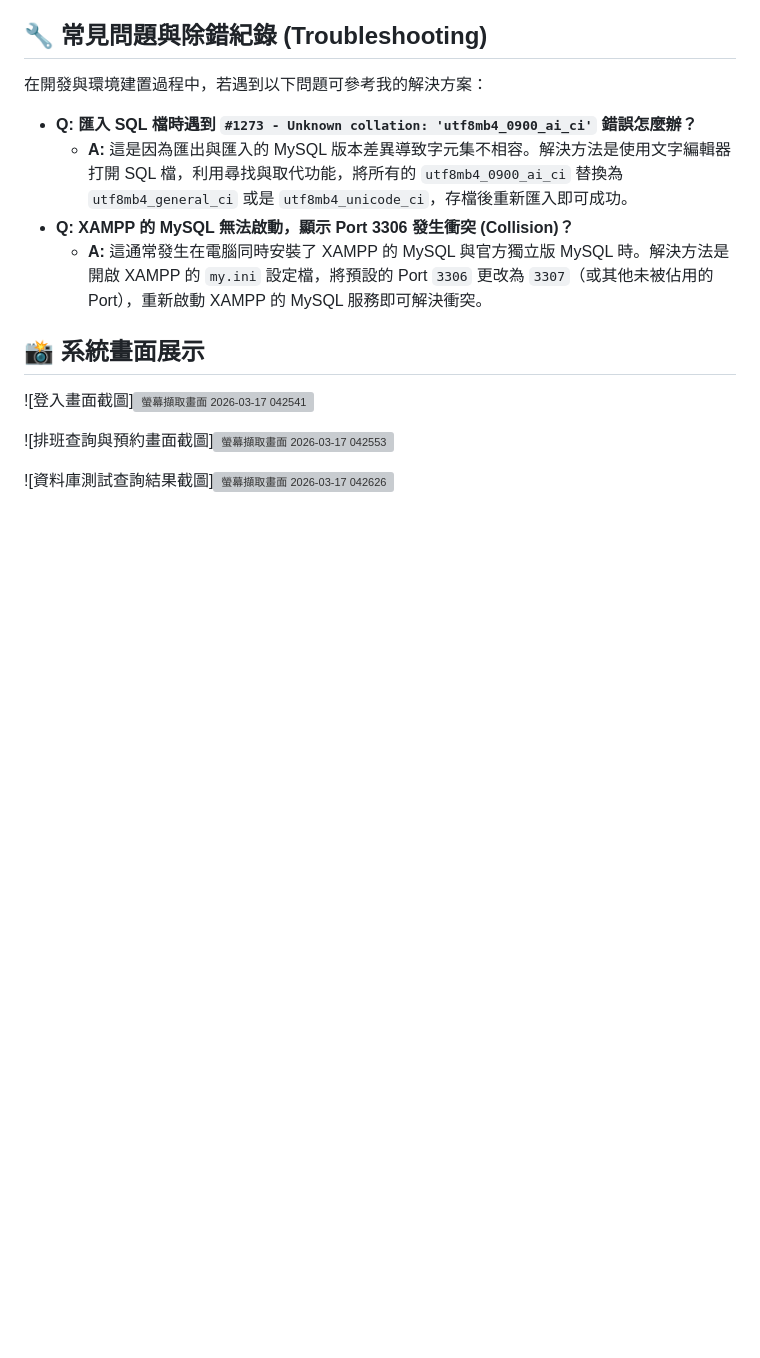
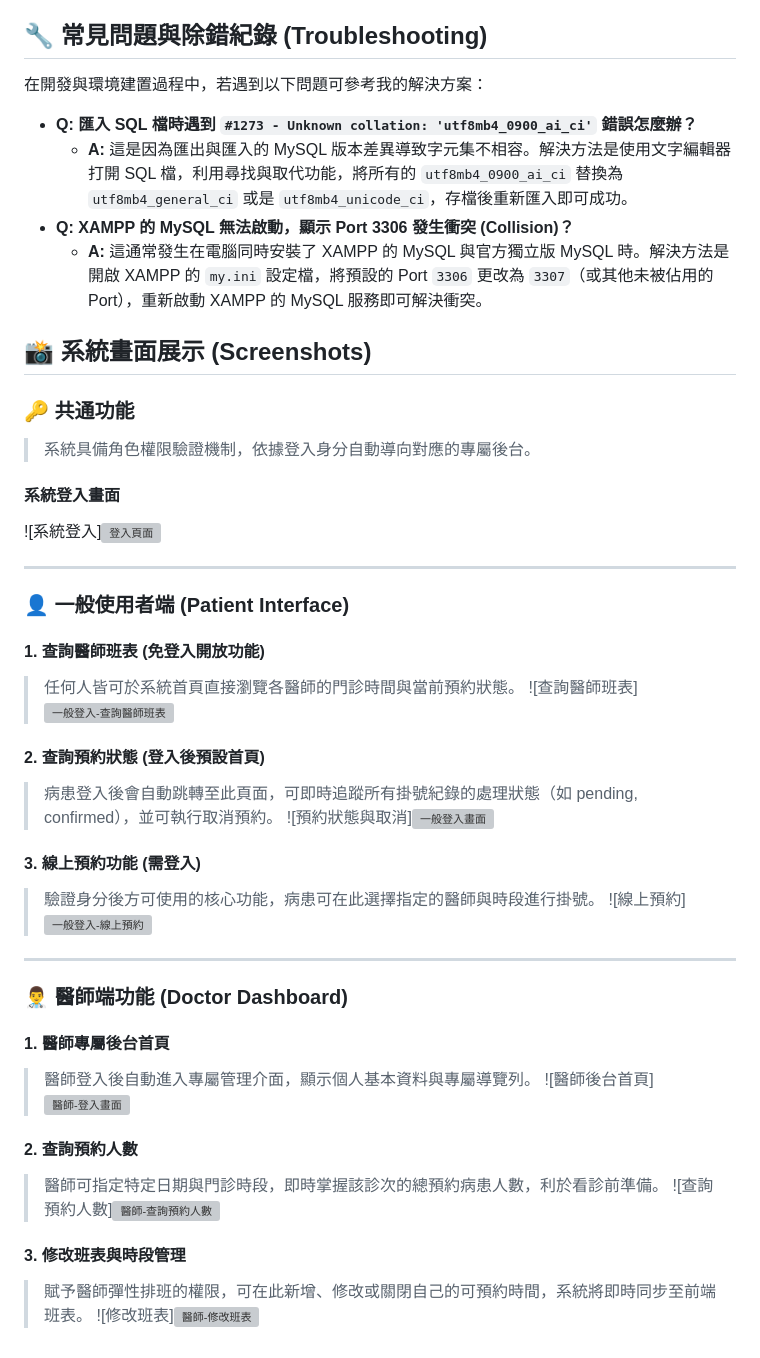
Before and after one commit to linzhean13/medical-appointment-system, a Markdown page: README.md, the part around the change. Rendered like a GitHub page; blank space fills up the shorter version; grey boxes are pictures that could not be loaded.

```diff
--- a/README.md
+++ b/README.md
@@ -77,9 +77,41 @@ medical-appointment-system/
 * **Q: XAMPP 的 MySQL 無法啟動，顯示 Port 3306 發生衝突 (Collision)？**
   * **A:** 這通常發生在電腦同時安裝了 XAMPP 的 MySQL 與官方獨立版 MySQL 時。解決方法是開啟 XAMPP 的 `my.ini` 設定檔，將預設的 Port `3306` 更改為 `3307`（或其他未被佔用的 Port），重新啟動 XAMPP 的 MySQL 服務即可解決衝突。
 
-## 📸 系統畫面展示
-![登入畫面截圖]<img width="1920" height="1020" alt="螢幕擷取畫面 2026-03-17 042541" src="https://github.com/user-attachments/assets/61a4b35c-58d0-4b4f-a9e3-94ec2130b1a2" />
+## 📸 系統畫面展示 (Screenshots)
 
-![排班查詢與預約畫面截圖]<img width="1920" height="1020" alt="螢幕擷取畫面 2026-03-17 042553" src="https://github.com/user-attachments/assets/03b8fa3a-19cf-478e-badf-2d3360da7228" />
+### 🔑 共通功能
+> 系統具備角色權限驗證機制，依據登入身分自動導向對應的專屬後台。
 
-![資料庫測試查詢結果截圖]<img width="1920" height="1020" alt="螢幕擷取畫面 2026-03-17 042626" src="https://github.com/user-attachments/assets/b952081c-15b0-4c0a-8f85-536692add4a3" />
+#### 系統登入畫面
+![系統登入]<img width="1920" height="1020" alt="登入頁面" src="https://github.com/user-attachments/assets/e89af774-69b0-4ef8-aa10-462646372c3f" />
+
+---
+
+### 👤 一般使用者端 (Patient Interface)
+
+#### 1. 查詢醫師班表 (免登入開放功能)
+> 任何人皆可於系統首頁直接瀏覽各醫師的門診時間與當前預約狀態。
+![查詢醫師班表]<img width="1920" height="1020" alt="一般登入-查詢醫師班表" src="https://github.com/user-attachments/assets/549cc943-db38-47b1-8351-3fcc4c7b41e5" />
+
+#### 2. 查詢預約狀態 (登入後預設首頁)
+> 病患登入後會自動跳轉至此頁面，可即時追蹤所有掛號紀錄的處理狀態（如 pending, confirmed），並可執行取消預約。
+![預約狀態與取消]<img width="1920" height="1020" alt="一般登入畫面" src="https://github.com/user-attachments/assets/c8030278-2804-46d1-8290-30a8e3ee38c2" />
+
+#### 3. 線上預約功能 (需登入)
+> 驗證身分後方可使用的核心功能，病患可在此選擇指定的醫師與時段進行掛號。
+![線上預約]<img width="1920" height="1020" alt="一般登入-線上預約" src="https://github.com/user-attachments/assets/52325a67-0cd9-4b6a-99db-40dd3473a49b" />
+---
+
+### 👨‍⚕️ 醫師端功能 (Doctor Dashboard)
+
+#### 1. 醫師專屬後台首頁
+> 醫師登入後自動進入專屬管理介面，顯示個人基本資料與專屬導覽列。
+![醫師後台首頁]<img width="1920" height="1020" alt="醫師-登入畫面" src="https://github.com/user-attachments/assets/73fc28a8-92d6-4039-9c26-b3e74952336e" />
+
+#### 2. 查詢預約人數
+> 醫師可指定特定日期與門診時段，即時掌握該診次的總預約病患人數，利於看診前準備。
+![查詢預約人數]<img width="1920" height="1020" alt="醫師-查詢預約人數" src="https://github.com/user-attachments/assets/6f99b118-bf2e-4096-aaf4-8009bde4116f" />
+
+#### 3. 修改班表與時段管理
+> 賦予醫師彈性排班的權限，可在此新增、修改或關閉自己的可預約時間，系統將即時同步至前端班表。
+![修改班表]<img width="1920" height="1020" alt="醫師-修改班表" src="https://github.com/user-attachments/assets/73c55a63-d661-4953-908b-a23e3abfd462" />
```
